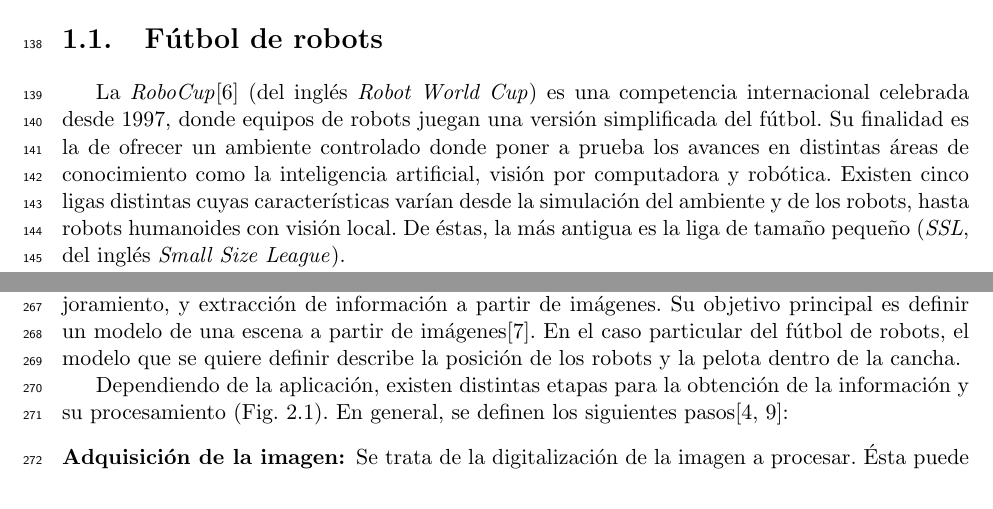
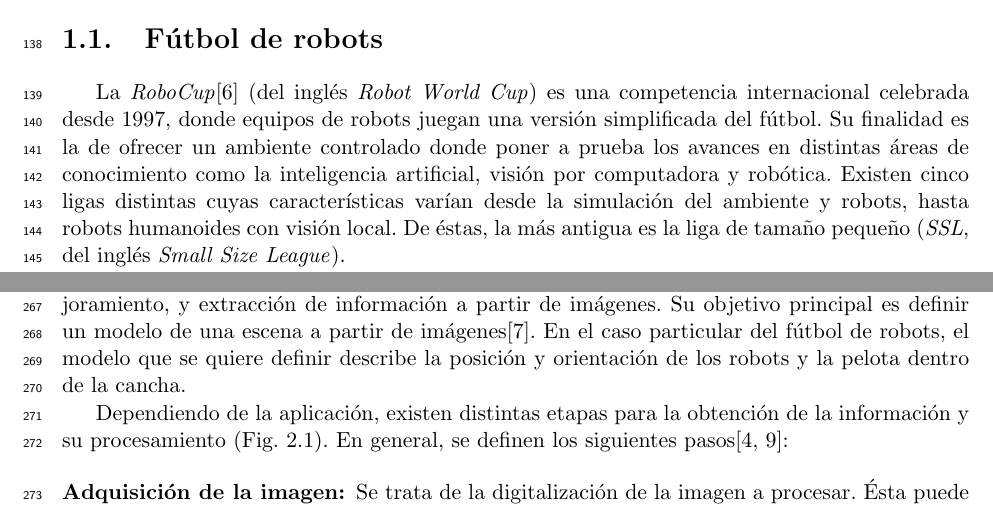
Before and after one commit to dracometallium/tesis-lic2, a LaTeX thesis (tesis.tex, which reads tex/mt_vision.tex, tex/robocup.tex): two parts of pages 9 and 15 of 49, joined at a grey line, cut so that both start at the same text. Compiled offline with pdfLaTeX.

Commit message:
Correcciones menores.

```diff
--- a/tex/mt_vision.tex
+++ b/tex/mt_vision.tex
@@ -6,8 +6,8 @@ La disciplina de Visión por Computadora engloba el estudio de métodos de
 captura, mejoramiento, y extracción de información a partir de imágenes. Su
 objetivo principal es definir un modelo de una escena a partir de
 imágenes\cite{cvLinda2001}. En el caso particular del fútbol de robots, el
-modelo que se quiere definir describe la posición de los robots y la pelota
-dentro de la cancha.
+modelo que se quiere definir describe la posición y orientación de los robots y
+la pelota dentro de la cancha.
 
 Dependiendo de la aplicación, existen distintas etapas para la obtención de la
 información y su procesamiento (Fig. \ref{FALTA3}). En general, se definen los
--- a/tex/robocup.tex
+++ b/tex/robocup.tex
@@ -8,9 +8,9 @@ una versión simplificada del fútbol. Su finalidad es la de ofrecer un ambiente
 controlado donde poner a prueba los avances en distintas áreas de conocimiento
 como la inteligencia artificial, visión por computadora y robótica. Existen
 cinco ligas distintas cuyas características varían desde la simulación del
-ambiente y de los robots, hasta robots humanoides con visión local. De éstas, la
-más antigua es la liga de tamaño pequeño (\emph{SSL}, del inglés \emph{Small
-Size League}).
+ambiente y robots, hasta robots humanoides con visión local. De éstas, la más
+antigua es la liga de tamaño pequeño (\emph{SSL}, del inglés \emph{Small Size
+League}).
 
 Nota de OSO: Se puede agregar info detallada de cada una de las ligas
 
```
